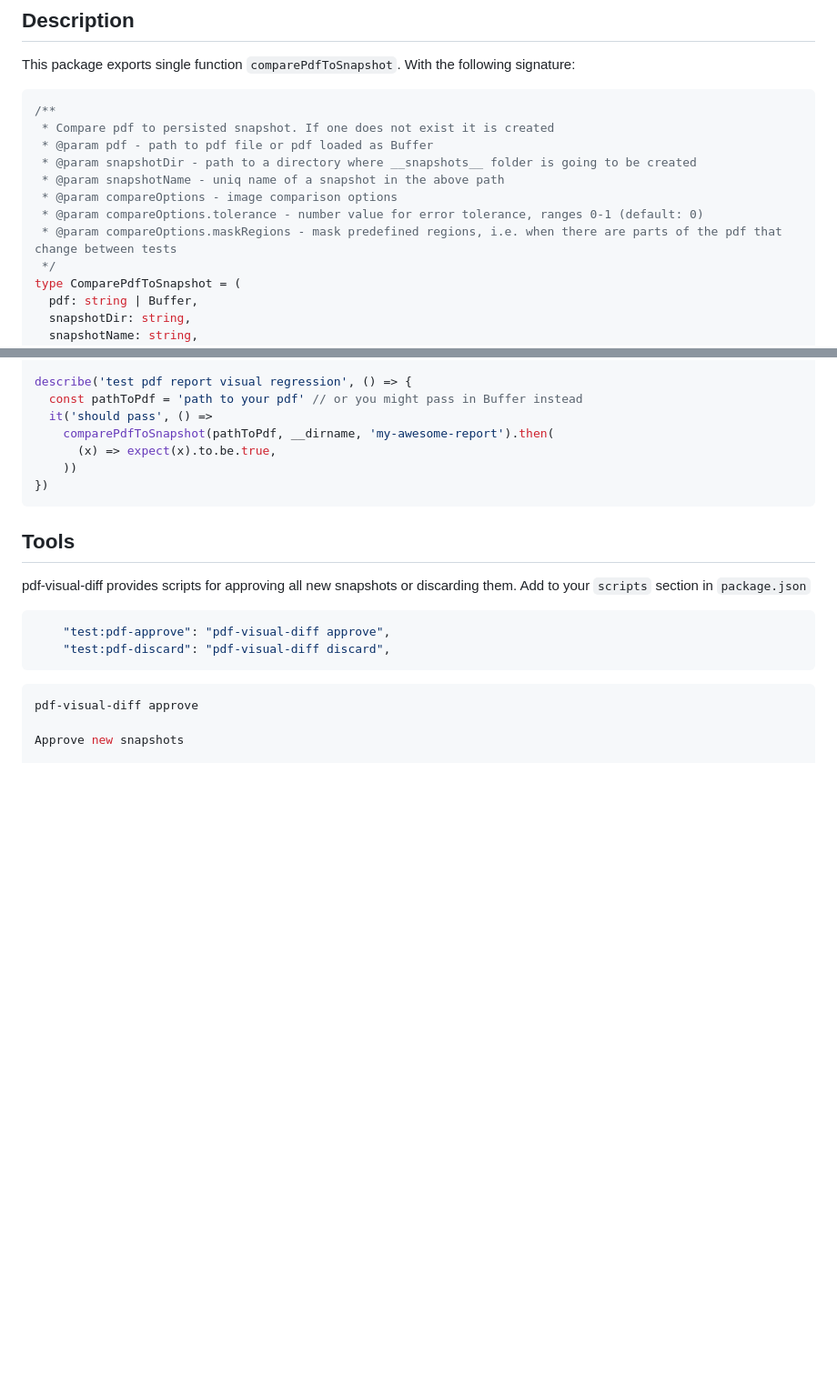
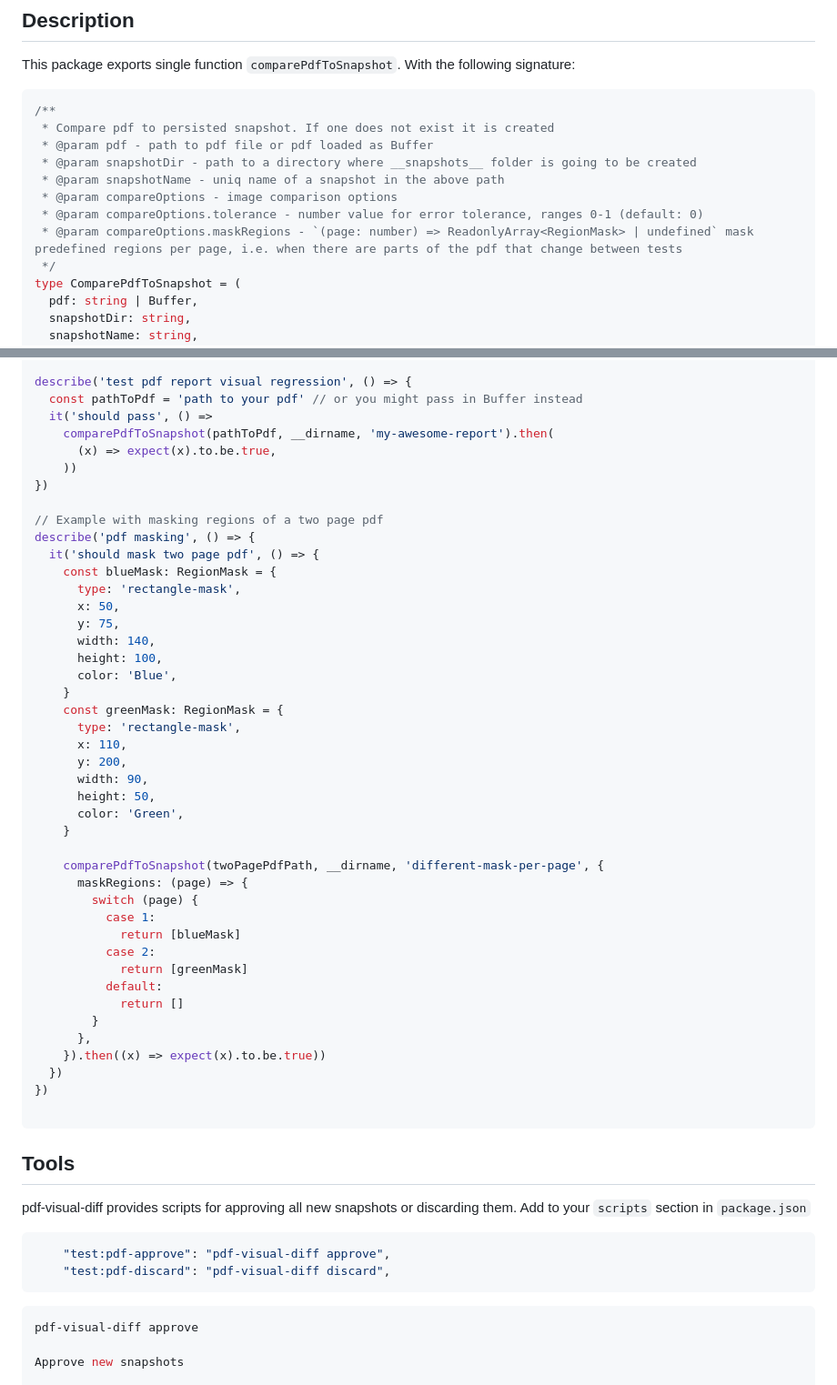
Before and after one commit to moshensky/pdf-visual-diff, a Markdown page: README.md, 2 parts joined by grey strips. Shown: that part at 91% size. Rendered like a GitHub page; blank space fills up the shorter version.

Commit message:
chore: update readme

````diff
--- a/README.md
+++ b/README.md
@@ -29,7 +29,7 @@ This package exports single function `comparePdfToSnapshot`. With the following
  * @param snapshotName - uniq name of a snapshot in the above path
  * @param compareOptions - image comparison options
  * @param compareOptions.tolerance - number value for error tolerance, ranges 0-1 (default: 0)
- * @param compareOptions.maskRegions - mask predefined regions, i.e. when there are parts of the pdf that change between tests
+ * @param compareOptions.maskRegions - `(page: number) => ReadonlyArray<RegionMask> | undefined` mask predefined regions per page, i.e. when there are parts of the pdf that change between tests
  */
 type ComparePdfToSnapshot = (
   pdf: string | Buffer,
@@ -63,6 +63,42 @@ describe('test pdf report visual regression', () => {
       (x) => expect(x).to.be.true,
     ))
 })
+
+// Example with masking regions of a two page pdf
+describe('pdf masking', () => {
+  it('should mask two page pdf', () => {
+    const blueMask: RegionMask = {
+      type: 'rectangle-mask',
+      x: 50,
+      y: 75,
+      width: 140,
+      height: 100,
+      color: 'Blue',
+    }
+    const greenMask: RegionMask = {
+      type: 'rectangle-mask',
+      x: 110,
+      y: 200,
+      width: 90,
+      height: 50,
+      color: 'Green',
+    }
+
+    comparePdfToSnapshot(twoPagePdfPath, __dirname, 'different-mask-per-page', {
+      maskRegions: (page) => {
+        switch (page) {
+          case 1:
+            return [blueMask]
+          case 2:
+            return [greenMask]
+          default:
+            return []
+        }
+      },
+    }).then((x) => expect(x).to.be.true))
+  })
+})
+
 ```
 
 ## Tools
````
